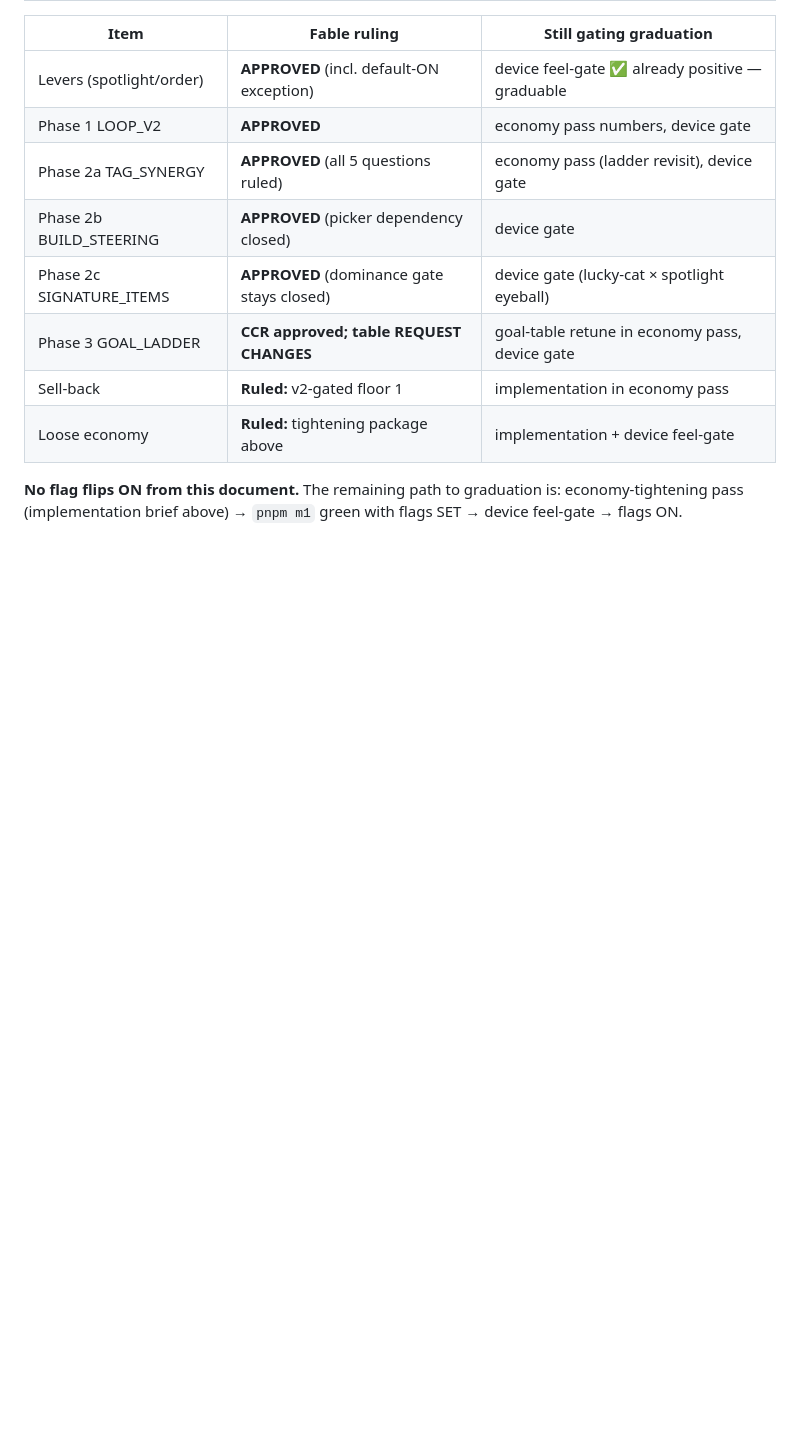
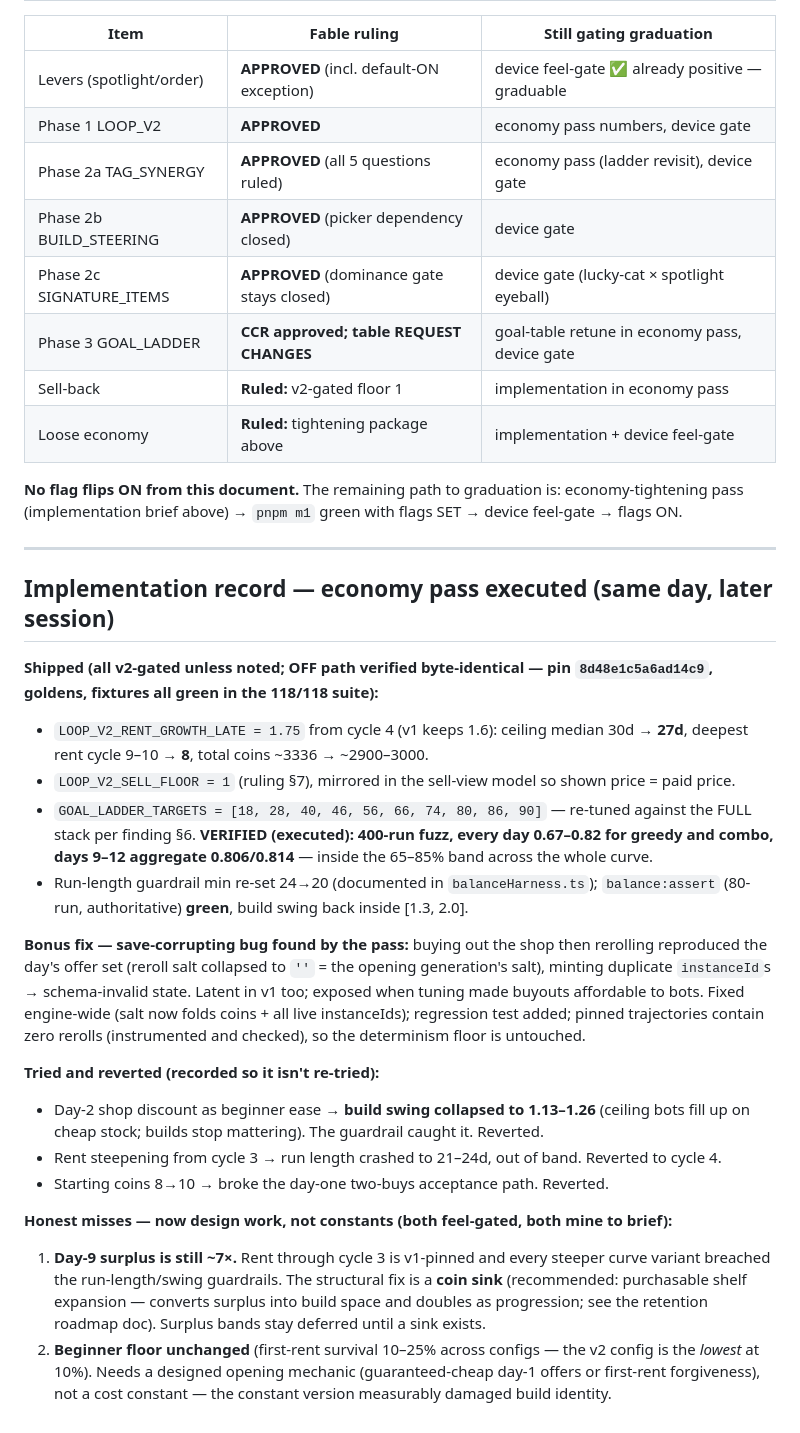
Before and after one commit to gentritr1/lucky-shelf, a Markdown page: docs/review-packets/FABLE-RULINGS-2026-07-08.md, the part around the change. Rendered like a GitHub page; blank space fills up the shorter version.

```diff
--- a/docs/review-packets/FABLE-RULINGS-2026-07-08.md
+++ b/docs/review-packets/FABLE-RULINGS-2026-07-08.md
@@ -151,3 +151,40 @@ tightening pass; setting them now would enshrine the 5–7× economy the pass ex
 **No flag flips ON from this document.** The remaining path to graduation is:
 economy-tightening pass (implementation brief above) → `pnpm m1` green with flags SET →
 device feel-gate → flags ON.
+
+---
+
+## Implementation record — economy pass executed (same day, later session)
+
+**Shipped (all v2-gated unless noted; OFF path verified byte-identical — pin `8d48e1c5a6ad14c9`,
+goldens, fixtures all green in the 118/118 suite):**
+- `LOOP_V2_RENT_GROWTH_LATE = 1.75` from cycle 4 (v1 keeps 1.6): ceiling median 30d → **27d**,
+  deepest rent cycle 9–10 → **8**, total coins ~3336 → ~2900–3000.
+- `LOOP_V2_SELL_FLOOR = 1` (ruling §7), mirrored in the sell-view model so shown price = paid price.
+- `GOAL_LADDER_TARGETS = [18, 28, 40, 46, 56, 66, 74, 80, 86, 90]` — re-tuned against the FULL
+  stack per finding §6. **VERIFIED (executed): 400-run fuzz, every day 0.67–0.82 for greedy and
+  combo, days 9–12 aggregate 0.806/0.814** — inside the 65–85% band across the whole curve.
+- Run-length guardrail min re-set 24→20 (documented in `balanceHarness.ts`); `balance:assert`
+  (80-run, authoritative) **green**, build swing back inside [1.3, 2.0].
+
+**Bonus fix — save-corrupting bug found by the pass:** buying out the shop then rerolling
+reproduced the day's offer set (reroll salt collapsed to `''` = the opening generation's salt),
+minting duplicate `instanceId`s → schema-invalid state. Latent in v1 too; exposed when tuning made
+buyouts affordable to bots. Fixed engine-wide (salt now folds coins + all live instanceIds);
+regression test added; pinned trajectories contain zero rerolls (instrumented and checked), so the
+determinism floor is untouched.
+
+**Tried and reverted (recorded so it isn't re-tried):**
+- Day-2 shop discount as beginner ease → **build swing collapsed to 1.13–1.26** (ceiling bots fill
+  up on cheap stock; builds stop mattering). The guardrail caught it. Reverted.
+- Rent steepening from cycle 3 → run length crashed to 21–24d, out of band. Reverted to cycle 4.
+- Starting coins 8→10 → broke the day-one two-buys acceptance path. Reverted.
+
+**Honest misses — now design work, not constants (both feel-gated, both mine to brief):**
+1. **Day-9 surplus is still ~7×.** Rent through cycle 3 is v1-pinned and every steeper curve
+   variant breached the run-length/swing guardrails. The structural fix is a **coin sink**
+   (recommended: purchasable shelf expansion — converts surplus into build space and doubles as
+   progression; see the retention roadmap doc). Surplus bands stay deferred until a sink exists.
+2. **Beginner floor unchanged** (first-rent survival 10–25% across configs — the v2 config is the
+   *lowest* at 10%). Needs a designed opening mechanic (guaranteed-cheap day-1 offers or first-rent
+   forgiveness), not a cost constant — the constant version measurably damaged build identity.
```
Also changed, not shown: docs/STATUS.md (+10 -4 lines), docs/design-retention-and-polish-2026-07-08.md (added, +72 -0 lines).
